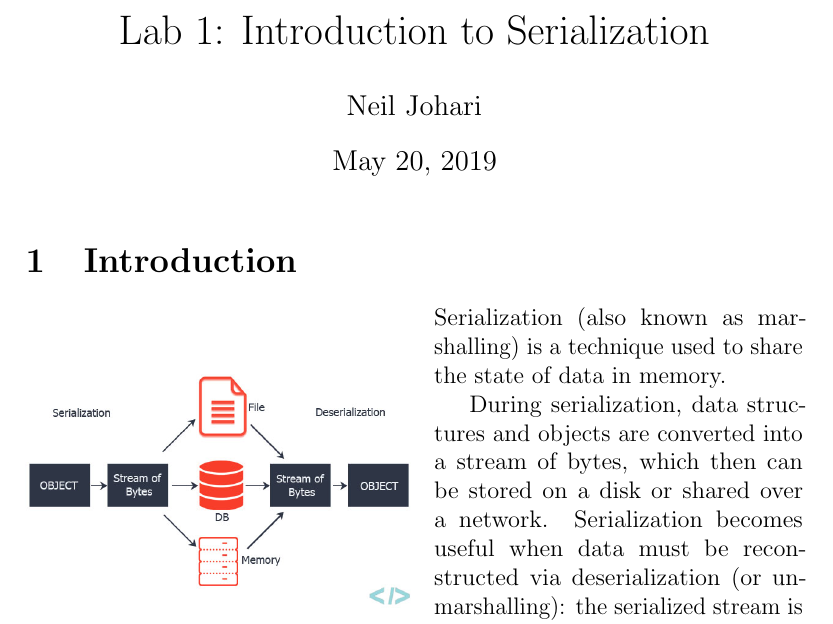
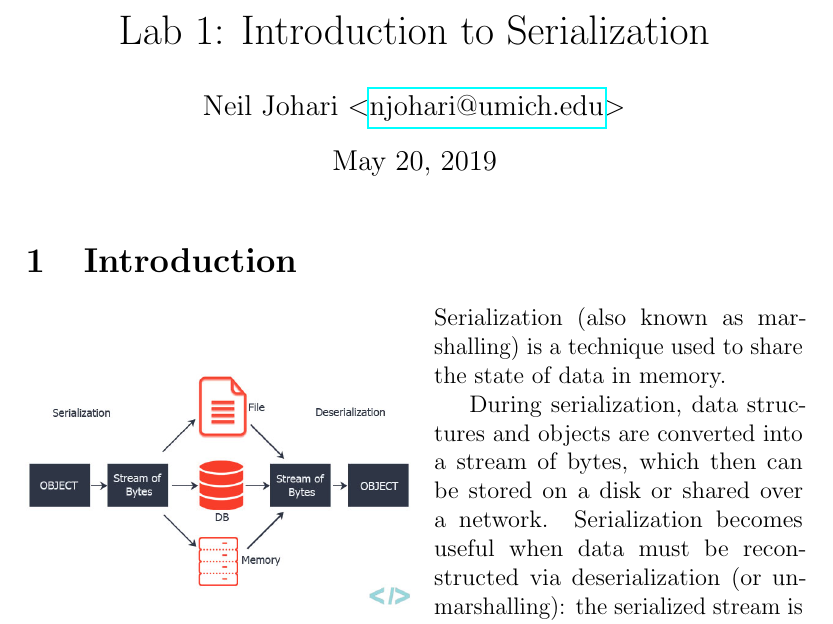
Before and after one commit to hands-on-engineering/labs, a LaTeX document (serialization/lab1/lab1.tex): part of page 1 of 7, cut so that both start at the same text. Compiled offline with pdfLaTeX.

Commit message:
Add contact email to serialization lab

```diff
--- a/serialization/lab1/lab1.tex
+++ b/serialization/lab1/lab1.tex
@@ -2,12 +2,13 @@
 \usepackage[utf8]{inputenc}
 \usepackage{graphicx}
 \usepackage{wrapfig}
-\usepackage{hyperref}
 \usepackage{caption}
 \usepackage{microtype}
 \usepackage{listings}
 \usepackage{xcolor-solarized}
 \usepackage{booktabs}
+
+\usepackage{hyperref}
 
 \definecolor{dkgreen}{rgb}{0,0.6,0}
 \definecolor{gray}{rgb}{0.5,0.5,0.5}
@@ -38,7 +39,9 @@
 \graphicspath{ {./images/} }
 
 \title{Lab 1: Introduction to Serialization}
-\author{Neil Johari}
+\author{Neil Johari $<$\href{mailto:njohari@umich.edu}
+       {njohari@umich.edu}$>$}
+
 \date{\today}
 
 \begin{document}
```
Also changed, not shown: serialization/lab1/lab1.pdf.
